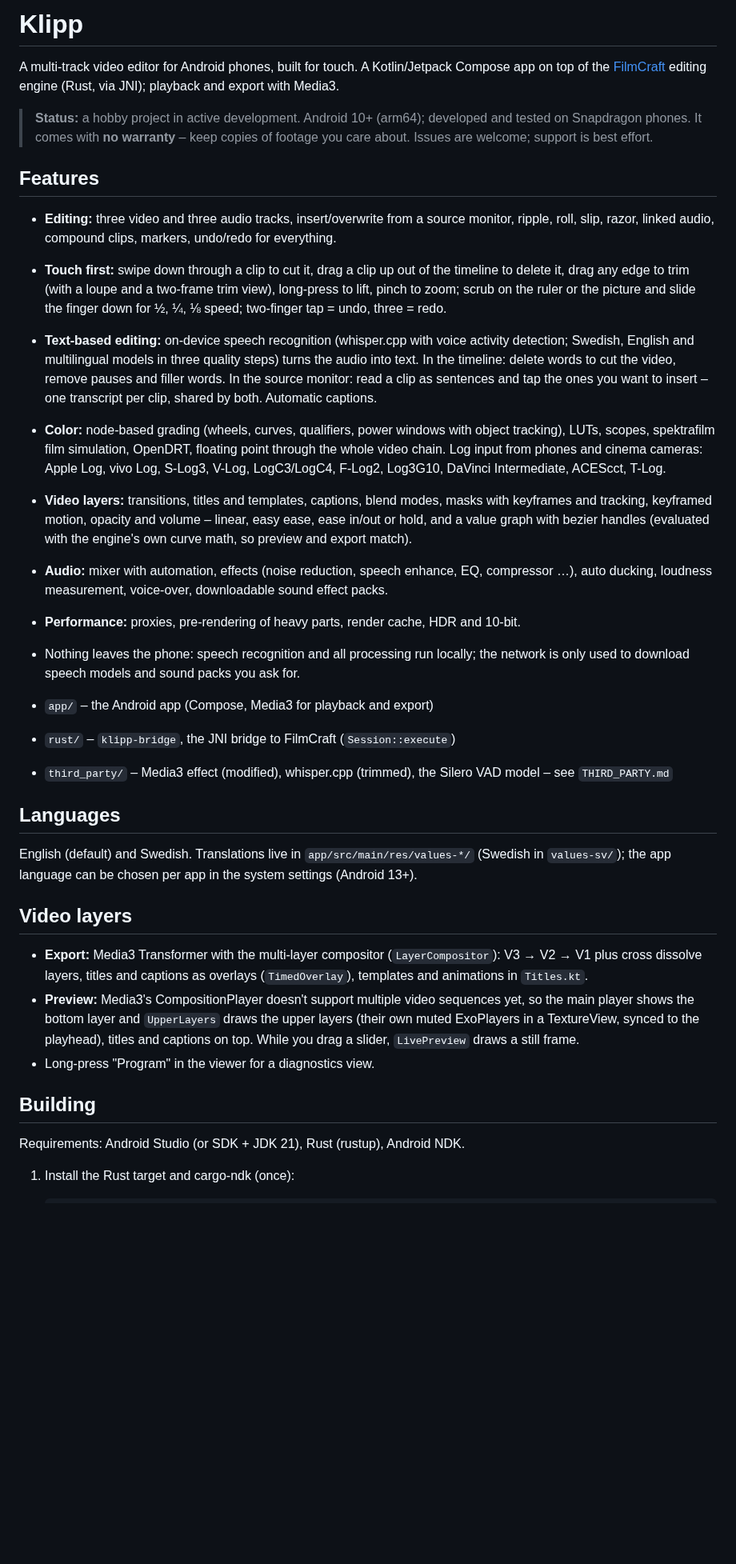
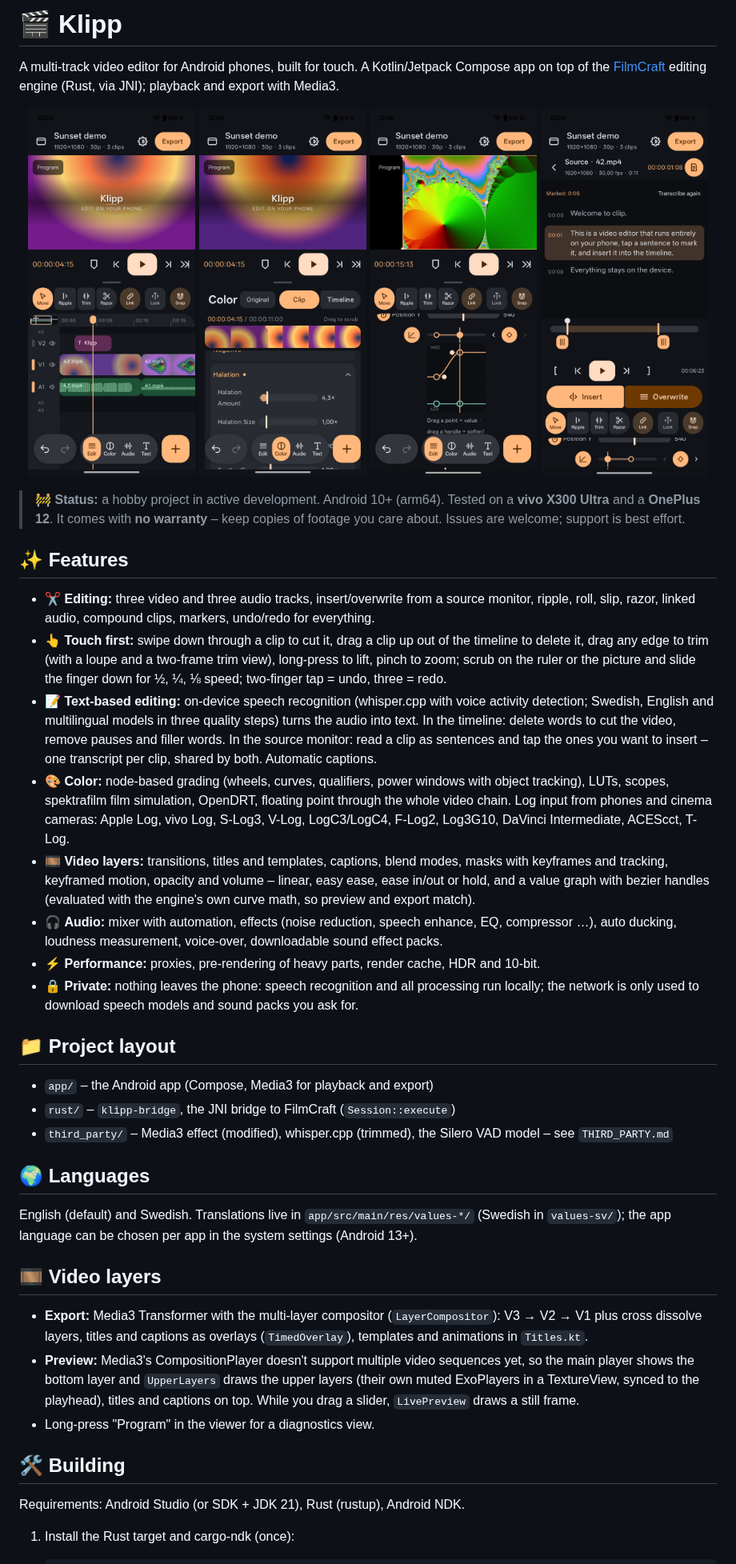
Before and after one commit to Flabbjaxaren/klipp, a Markdown page: README.md, the part around one of its changes. Shown at 80% size. GitHub-like rendering; pictures changed too: docs/screenshots/color.png (added), docs/screenshots/edit.png (added), docs/screenshots/graph.png (added); blank space fills up the shorter version.

Commit message:
README: screenshots, emojis, tested devices; no build paths in native libraries
The Rust bridge (--remap-path-prefix) and whisper.cpp (-ffile-prefix-map)
no longer embed the build machine's folders in the APK.

Co-Authored-By: Claude Opus 5.5 (1M context) <noreply@anthropic.com>
Claude-Session: https://claude.ai/code/session_018dXv7WBP2uGqmBAPqW94G2

```diff
--- a/README.md
+++ b/README.md
@@ -1,44 +1,54 @@
-# Klipp
+# 🎬 Klipp
 
 A multi-track video editor for Android phones, built for touch. A Kotlin/Jetpack Compose app on top of the
 [FilmCraft](https://github.com/storytold/filmcraft) editing engine (Rust, via JNI); playback and export with Media3.
 
-> **Status:** a hobby project in active development. Android 10+ (arm64); developed and tested on Snapdragon phones. It
-> comes with **no warranty** – keep copies of footage you care about. Issues are welcome; support is best effort.
+<p align="center">
+  <img src="docs/screenshots/edit.png" width="24%" alt="Timeline with video, title and audio tracks">
+  <img src="docs/screenshots/color.png" width="24%" alt="Color page with the film simulation">
+  <img src="docs/screenshots/graph.png" width="24%" alt="Keyframe value graph with bezier handles">
+  <img src="docs/screenshots/text.png" width="24%" alt="Picking sentences from a transcript in the source monitor">
+</p>
 
-## Features
+> 🚧 **Status:** a hobby project in active development. Android 10+ (arm64). Tested on a **vivo X300 Ultra** and a
+> **OnePlus 12**. It comes with **no warranty** – keep copies of footage you care about. Issues are welcome; support is
+> best effort.
 
-- **Editing:** three video and three audio tracks, insert/overwrite from a source monitor, ripple, roll, slip,
+## ✨ Features
+
+- ✂️ **Editing:** three video and three audio tracks, insert/overwrite from a source monitor, ripple, roll, slip,
   razor, linked audio, compound clips, markers, undo/redo for everything.
-- **Touch first:** swipe down through a clip to cut it, drag a clip up out of the timeline to delete it, drag any
+- 👆 **Touch first:** swipe down through a clip to cut it, drag a clip up out of the timeline to delete it, drag any
   edge to trim (with a loupe and a two-frame trim view), long-press to lift, pinch to zoom; scrub on the ruler or the
   picture and slide the finger down for ½, ¼, ⅛ speed; two-finger tap = undo, three = redo.
-- **Text-based editing:** on-device speech recognition (whisper.cpp with voice activity detection; Swedish,
+- 📝 **Text-based editing:** on-device speech recognition (whisper.cpp with voice activity detection; Swedish,
   English and multilingual models in three quality steps) turns the audio into text. In the timeline: delete words to
   cut the video, remove pauses and filler words. In the source monitor: read a clip as sentences and tap the ones you
   want to insert – one transcript per clip, shared by both. Automatic captions.
-- **Color:** node-based grading (wheels, curves, qualifiers, power windows with object tracking), LUTs, scopes,
+- 🎨 **Color:** node-based grading (wheels, curves, qualifiers, power windows with object tracking), LUTs, scopes,
   spektrafilm film simulation, OpenDRT, floating point through the whole video chain. Log input from phones and
   cinema cameras: Apple Log, vivo Log, S-Log3, V-Log, LogC3/LogC4, F-Log2, Log3G10, DaVinci Intermediate, ACEScct, T-Log.
-- **Video layers:** transitions, titles and templates, captions, blend modes, masks with keyframes and tracking,
+- 🎞️ **Video layers:** transitions, titles and templates, captions, blend modes, masks with keyframes and tracking,
   keyframed motion, opacity and volume – linear, easy ease, ease in/out or hold, and a value graph with bezier
   handles (evaluated with the engine's own curve math, so preview and export match).
-- **Audio:** mixer with automation, effects (noise reduction, speech enhance, EQ, compressor …), auto ducking,
+- 🎧 **Audio:** mixer with automation, effects (noise reduction, speech enhance, EQ, compressor …), auto ducking,
   loudness measurement, voice-over, downloadable sound effect packs.
-- **Performance:** proxies, pre-rendering of heavy parts, render cache, HDR and 10-bit.
-- Nothing leaves the phone: speech recognition and all processing run locally; the network is only used to
+- ⚡ **Performance:** proxies, pre-rendering of heavy parts, render cache, HDR and 10-bit.
+- 🔒 **Private:** nothing leaves the phone: speech recognition and all processing run locally; the network is only used to
   download speech models and sound packs you ask for.
+
+## 📁 Project layout
 
 - `app/` – the Android app (Compose, Media3 for playback and export)
 - `rust/` – `klipp-bridge`, the JNI bridge to FilmCraft (`Session::execute`)
 - `third_party/` – Media3 effect (modified), whisper.cpp (trimmed), the Silero VAD model – see `THIRD_PARTY.md`
 
-## Languages
+## 🌍 Languages
 
 English (default) and Swedish. Translations live in `app/src/main/res/values-*/` (Swedish in `values-sv/`); the
 app language can be chosen per app in the system settings (Android 13+).
 
-## Video layers
+## 🎞️ Video layers
 
 - **Export:** Media3 Transformer with the multi-layer compositor (`LayerCompositor`): V3 → V2 → V1 plus cross dissolve
   layers, titles and captions as overlays (`TimedOverlay`), templates and animations in `Titles.kt`.
@@ -47,7 +57,7 @@ app language can be chosen per app in the system settings (Android 13+).
   playhead), titles and captions on top. While you drag a slider, `LivePreview` draws a still frame.
 - Long-press "Program" in the viewer for a diagnostics view.
 
-## Building
+## 🛠️ Building
 
 Requirements: Android Studio (or SDK + JDK 21), Rust (rustup), Android NDK.
 
```
Also changed, not shown: other parts of README.md (+5 -5 lines), 2 other files.
